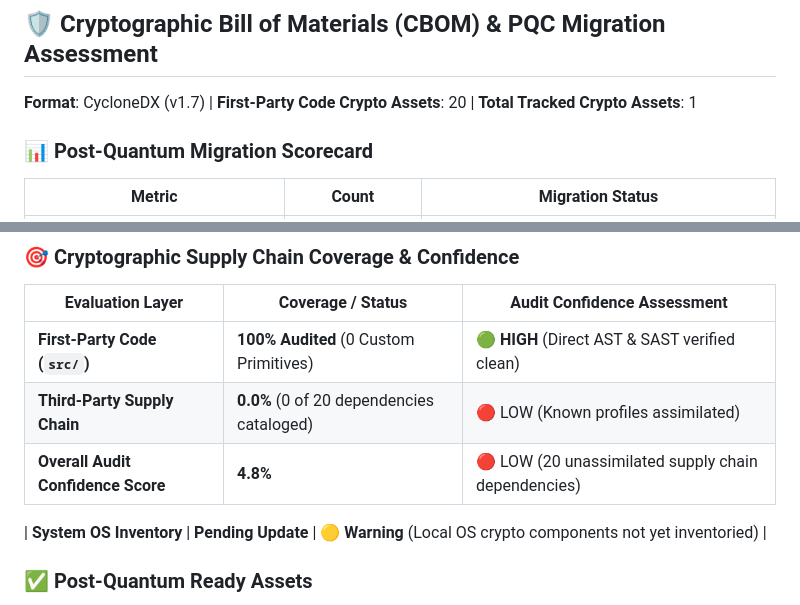
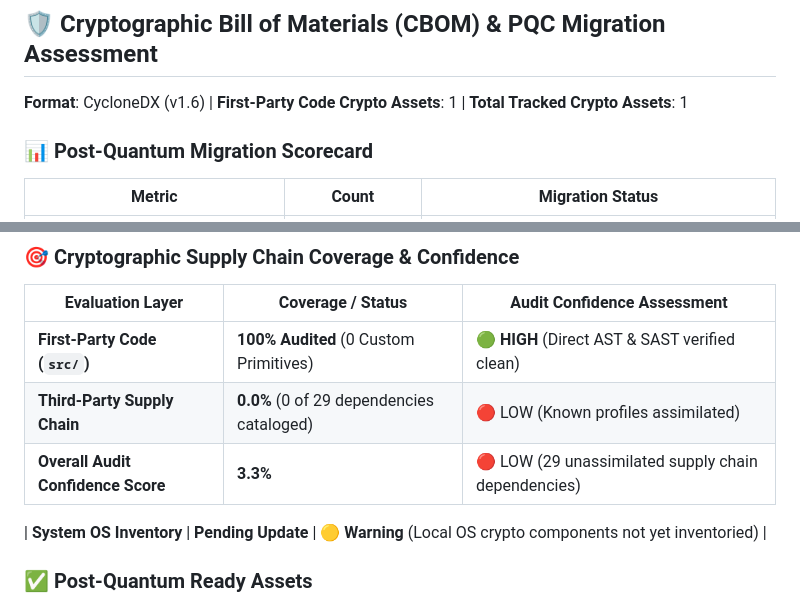
Before and after one commit to jsoehner/mobile-wasm, a Markdown page: docs/security/CRYPTOGRAPHIC_AUDIT.md, 2 parts joined by grey strips. GitHub-like rendering.

Commit message:
docs(security): update cryptographic audit & PQC migration report [skip ci]

```diff
--- a/docs/security/CRYPTOGRAPHIC_AUDIT.md
+++ b/docs/security/CRYPTOGRAPHIC_AUDIT.md
@@ -1,6 +1,6 @@
 ## 🛡️ Cryptographic Bill of Materials (CBOM) & PQC Migration Assessment
 
-**Format**: CycloneDX (v1.7) | **First-Party Code Crypto Assets**: 20 | **Total Tracked Crypto Assets**: 1
+**Format**: CycloneDX (v1.6) | **First-Party Code Crypto Assets**: 1 | **Total Tracked Crypto Assets**: 1
 
 ### 📊 Post-Quantum Migration Scorecard
 
@@ -16,8 +16,8 @@
 | Evaluation Layer | Coverage / Status | Audit Confidence Assessment |
 |---|---|---|
 | **First-Party Code (`src/`)** | **100% Audited** (0 Custom Primitives) | 🟢 **HIGH** (Direct AST & SAST verified clean) |
-| **Third-Party Supply Chain** | **0.0%** (0 of 20 dependencies cataloged) | 🔴 LOW (Known profiles assimilated) |
-| **Overall Audit Confidence Score** | **4.8%** | 🔴 LOW (20 unassimilated supply chain dependencies) |
+| **Third-Party Supply Chain** | **0.0%** (0 of 29 dependencies cataloged) | 🔴 LOW (Known profiles assimilated) |
+| **Overall Audit Confidence Score** | **3.3%** | 🔴 LOW (29 unassimilated supply chain dependencies) |
 
 | **System OS Inventory** | **Pending Update** | 🟡 **Warning** (Local OS crypto components not yet inventoried) |
 
```
Also changed, not shown: other parts of docs/security/CRYPTOGRAPHIC_AUDIT.md (+17 -17 lines).
